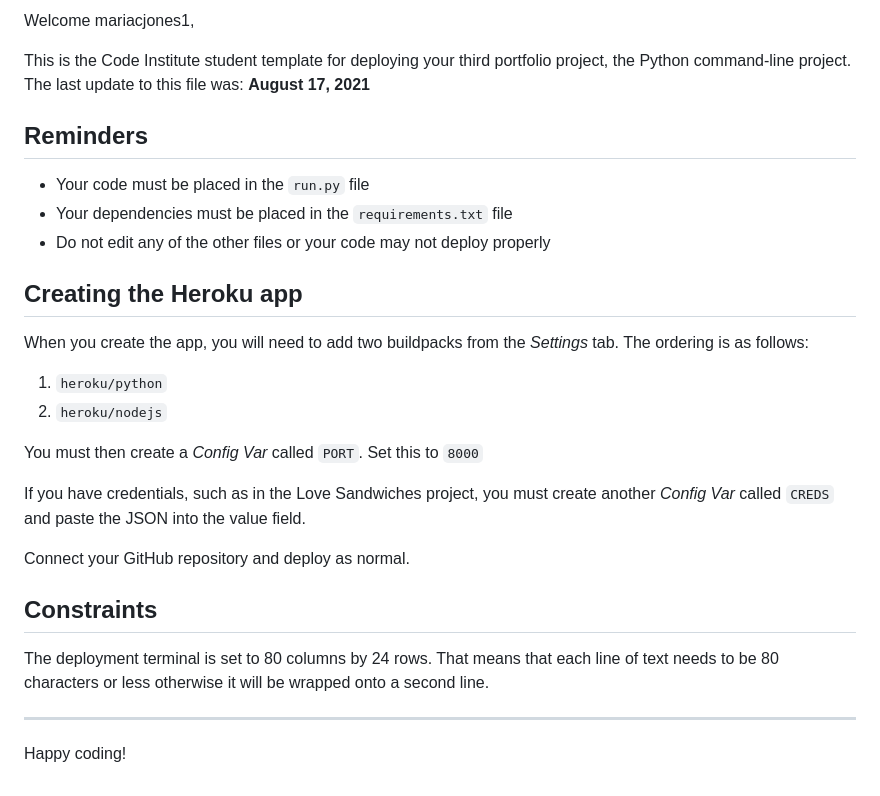
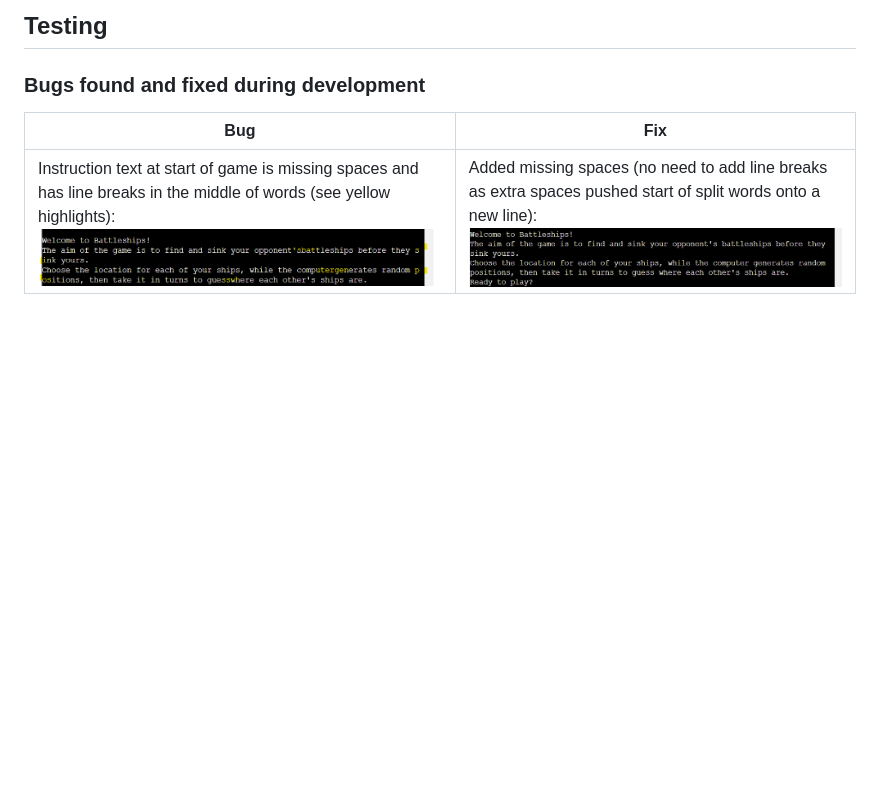
Before and after one commit to mariacjones1/battleships-pp3, a Markdown page: README.md, the part around the change printed below. Drawn GitHub-style; pictures changed too: documentation/testing/text-line-length-fixed.png (added); blank space fills up the shorter version.

```diff
--- a/README.md
+++ b/README.md
@@ -2,30 +1,8 @@
 
-Welcome mariacjones1,
 
-This is the Code Institute student template for deploying your third portfolio project, the Python command-line project. The last update to this file was: **August 17, 2021**
+## Testing
+### Bugs found and fixed during development
 
-## Reminders
-
-* Your code must be placed in the `run.py` file
-* Your dependencies must be placed in the `requirements.txt` file
-* Do not edit any of the other files or your code may not deploy properly
-
-## Creating the Heroku app
-
-When you create the app, you will need to add two buildpacks from the _Settings_ tab. The ordering is as follows:
-
-1. `heroku/python`
-2. `heroku/nodejs`
-
-You must then create a _Config Var_ called `PORT`. Set this to `8000`
-
-If you have credentials, such as in the Love Sandwiches project, you must create another _Config Var_ called `CREDS` and paste the JSON into the value field.
-
-Connect your GitHub repository and deploy as normal.
-
-## Constraints
-
-The deployment terminal is set to 80 columns by 24 rows. That means that each line of text needs to be 80 characters or less otherwise it will be wrapped onto a second line.
-
------
-Happy coding!
+| Bug | Fix |
+| --- | --- |
+| Instruction text at start of game is missing spaces and has line breaks in the middle of words (see yellow highlights): ![screenshot](documentation/testing/text-line-length.png) | Added missing spaces (no need to add line breaks as extra spaces pushed start of split words onto a new line): ![screenshot](documentation/testing/text-line-length-fixed.png) |
```
Also changed, not shown: other parts of README.md (+0 -1 lines), 1 other file.
